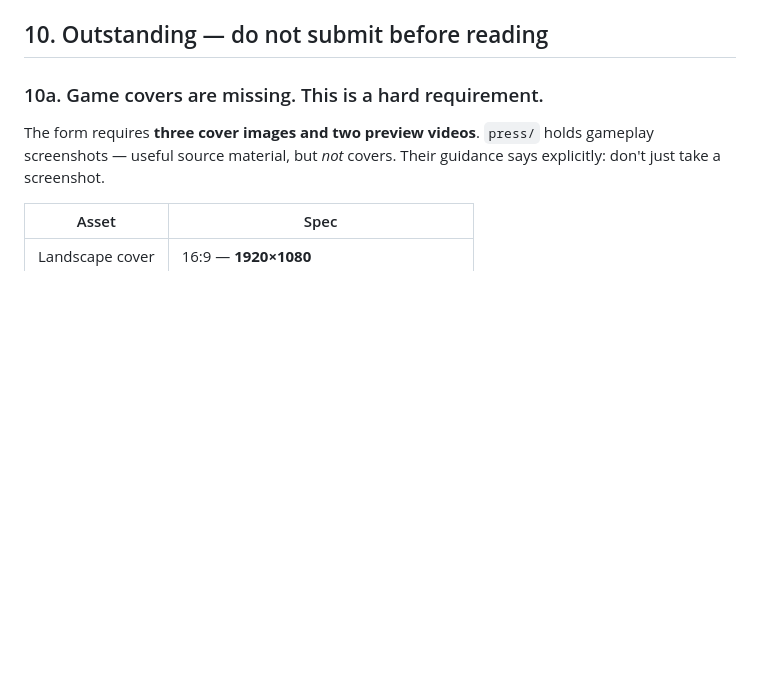
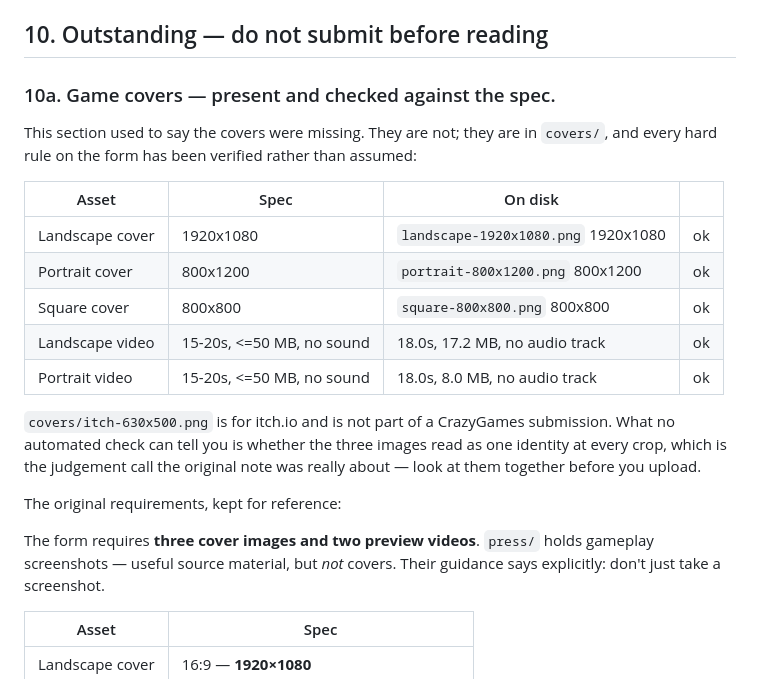
Before and after one commit to shaumik/fun-time, a Markdown page: SUBMISSION.md, the part around the change. Drawn GitHub-style; blank space fills up the shorter version.

Commit message:
Correct the submission blocker list: the covers exist
Section 10a said the covers were missing and told the reader not to submit
until they were made. They are in covers/ and have been there. Anyone
following the document would have gone looking for work that was already
done, or worse, delayed a submission over it.

Every hard rule on the form is now verified rather than asserted: all three
images are the exact pixel dimensions the form asks for, both videos are 18.0s
against a 15-20s window and 17.2 MB and 8.0 MB against a 50 MB ceiling, and
neither carries an audio track — "no sound" is a rule, and a silent-sounding
video with a stereo track of silence would still fail it.

The judgement call the note was really about is left standing, because no
check can make it: whether the three crops read as one identity.

Co-Authored-By: Claude Opus 5 <noreply@anthropic.com>
Claude-Session: https://claude.ai/code/session_01EaaJxwJXrPRDV8CrQnF66T

```diff
--- a/SUBMISSION.md
+++ b/SUBMISSION.md
@@ -305,7 +305,26 @@ On a rewarded ad: `gameplayStop → requestAd:rewarded → adStarted → adFinis
 
 ## 10. Outstanding — do not submit before reading
 
-### 10a. Game covers are missing. This is a hard requirement.
+### 10a. Game covers — present and checked against the spec.
+
+This section used to say the covers were missing. They are not; they are in
+`covers/`, and every hard rule on the form has been verified rather than
+assumed:
+
+| Asset | Spec | On disk | |
+|---|---|---|---|
+| Landscape cover | 1920x1080 | `landscape-1920x1080.png` 1920x1080 | ok |
+| Portrait cover | 800x1200 | `portrait-800x1200.png` 800x1200 | ok |
+| Square cover | 800x800 | `square-800x800.png` 800x800 | ok |
+| Landscape video | 15-20s, <=50 MB, no sound | 18.0s, 17.2 MB, no audio track | ok |
+| Portrait video | 15-20s, <=50 MB, no sound | 18.0s, 8.0 MB, no audio track | ok |
+
+`covers/itch-630x500.png` is for itch.io and is not part of a CrazyGames
+submission. What no automated check can tell you is whether the three images
+read as one identity at every crop, which is the judgement call the original
+note was really about — look at them together before you upload.
+
+The original requirements, kept for reference:
 
 The form requires **three cover images and two preview videos**. `press/` holds
 gameplay screenshots — useful source material, but *not* covers. Their guidance
```
